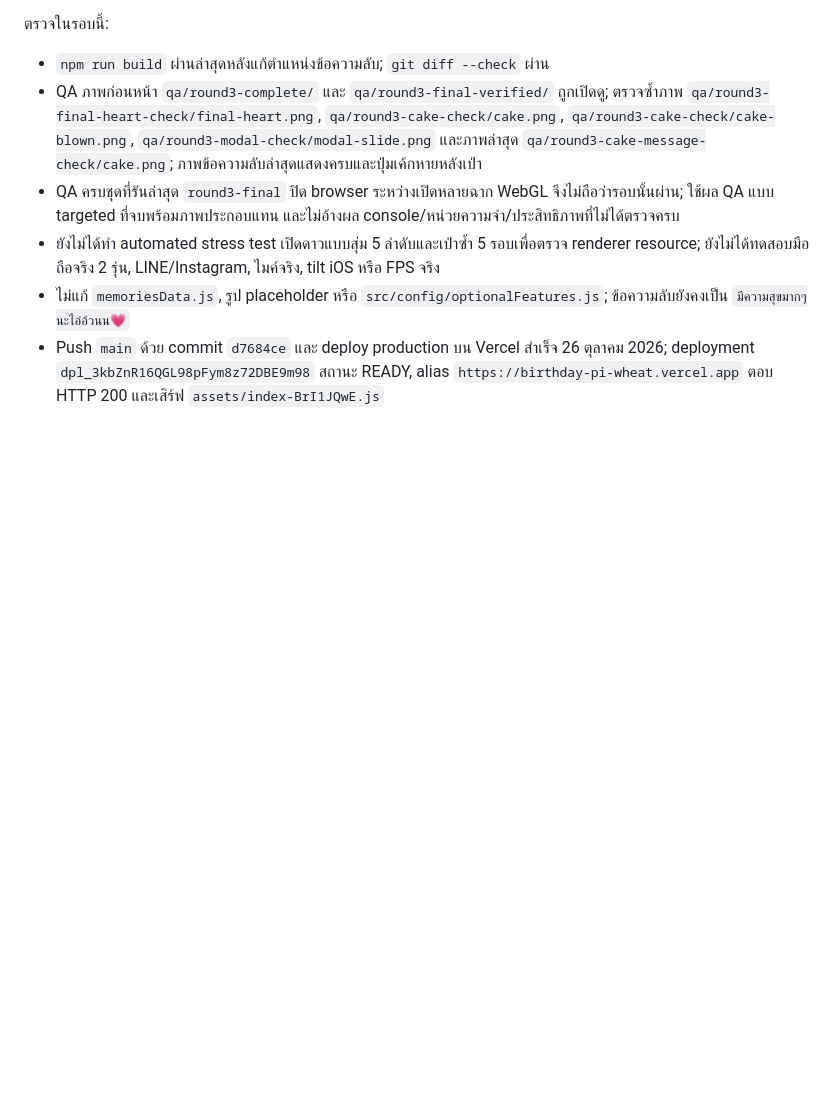
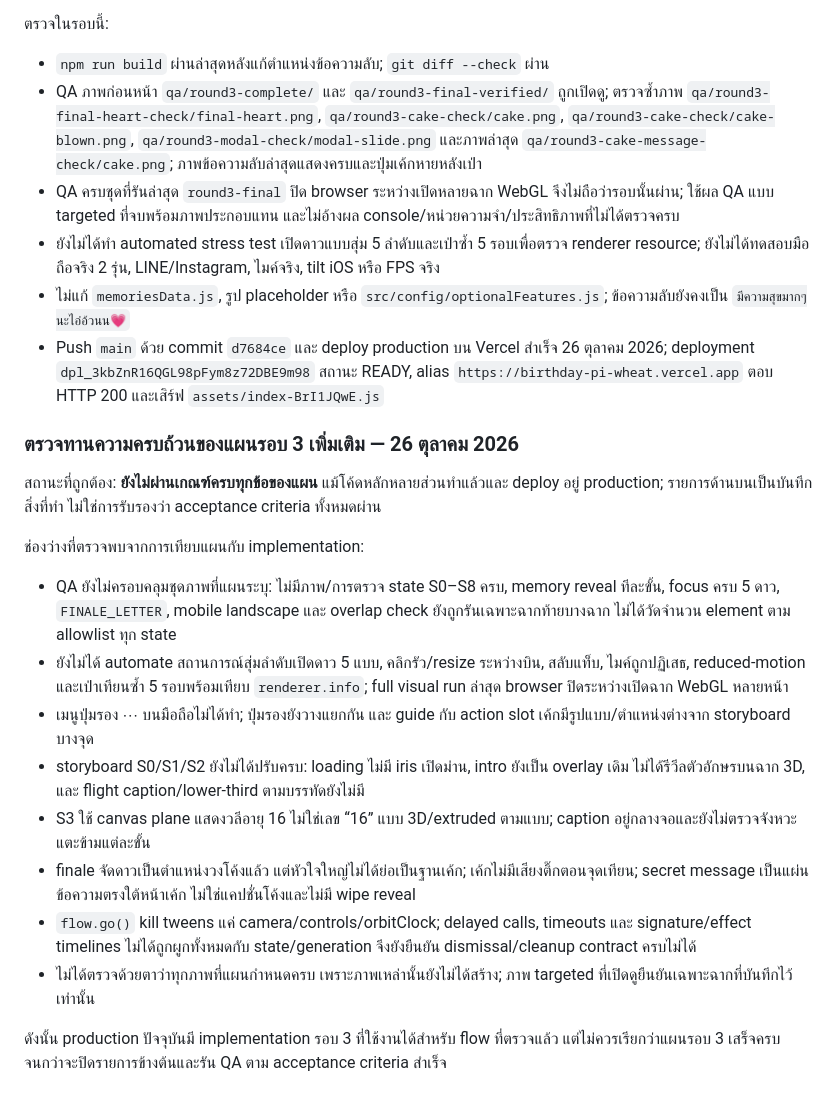
Before and after one commit to MingDevv/Birthday, a Markdown page: ANTIGRAVITY_HANDOFF.md, the part around the change. Rendered like a GitHub page; blank space fills up the shorter version.

Commit message:
Clarify round three plan audit status

```diff
--- a/ANTIGRAVITY_HANDOFF.md
+++ b/ANTIGRAVITY_HANDOFF.md
@@ -160,3 +160,20 @@ npm run visual:qa -- --phase=handoff
 - ยังไม่ได้ทำ automated stress test เปิดดาวแบบสุ่ม 5 ลำดับและเป่าซ้ำ 5 รอบเพื่อตรวจ renderer resource; ยังไม่ได้ทดสอบมือถือจริง 2 รุ่น, LINE/Instagram, ไมค์จริง, tilt iOS หรือ FPS จริง
 - ไม่แก้ `memoriesData.js`, รูป placeholder หรือ `src/config/optionalFeatures.js`; ข้อความลับยังคงเป็น `มีความสุขมากๆนะไอ่อ้วนน💗`
 - Push `main` ด้วย commit `d7684ce` และ deploy production บน Vercel สำเร็จ 26 ตุลาคม 2026; deployment `dpl_3kbZnR16QGL98pFym8z72DBE9m98` สถานะ READY, alias `https://birthday-pi-wheat.vercel.app` ตอบ HTTP 200 และเสิร์ฟ `assets/index-BrI1JQwE.js`
+
+### ตรวจทานความครบถ้วนของแผนรอบ 3 เพิ่มเติม — 26 ตุลาคม 2026
+
+สถานะที่ถูกต้อง: **ยังไม่ผ่านเกณฑ์ครบทุกข้อของแผน** แม้โค้ดหลักหลายส่วนทำแล้วและ deploy อยู่ production; รายการด้านบนเป็นบันทึกสิ่งที่ทำ ไม่ใช่การรับรองว่า acceptance criteria ทั้งหมดผ่าน
+
+ช่องว่างที่ตรวจพบจากการเทียบแผนกับ implementation:
+
+- QA ยังไม่ครอบคลุมชุดภาพที่แผนระบุ: ไม่มีภาพ/การตรวจ state S0–S8 ครบ, memory reveal ทีละขั้น, focus ครบ 5 ดาว, `FINALE_LETTER`, mobile landscape และ overlap check ยังถูกรันเฉพาะฉากท้ายบางฉาก ไม่ได้วัดจำนวน element ตาม allowlist ทุก state
+- ยังไม่ได้ automate สถานการณ์สุ่มลำดับเปิดดาว 5 แบบ, คลิกรัว/resize ระหว่างบิน, สลับแท็บ, ไมค์ถูกปฏิเสธ, reduced-motion และเป่าเทียนซ้ำ 5 รอบพร้อมเทียบ `renderer.info`; full visual run ล่าสุด browser ปิดระหว่างเปิดฉาก WebGL หลายหน้า
+- เมนูปุ่มรอง ⋯ บนมือถือไม่ได้ทำ; ปุ่มรองยังวางแยกกัน และ guide กับ action slot เค้กมีรูปแบบ/ตำแหน่งต่างจาก storyboard บางจุด
+- storyboard S0/S1/S2 ยังไม่ได้ปรับครบ: loading ไม่มี iris เปิดม่าน, intro ยังเป็น overlay เดิม ไม่ได้รีวีลตัวอักษรบนฉาก 3D, และ flight caption/lower-third ตามบรรทัดยังไม่มี
+- S3 ใช้ canvas plane แสดงวลีอายุ 16 ไม่ใช่เลข “16” แบบ 3D/extruded ตามแบบ; caption อยู่กลางจอและยังไม่ตรวจจังหวะแตะข้ามแต่ละขั้น
+- finale จัดดาวเป็นตำแหน่งวงโค้งแล้ว แต่หัวใจใหญ่ไม่ได้ย่อเป็นฐานเค้ก; เค้กไม่มีเสียงติ๊กตอนจุดเทียน; secret message เป็นแผ่นข้อความตรงใต้หน้าเค้ก ไม่ใช่แคปชั่นโค้งและไม่มี wipe reveal
+- `flow.go()` kill tweens แค่ camera/controls/orbitClock; delayed calls, timeouts และ signature/effect timelines ไม่ได้ถูกผูกทั้งหมดกับ state/generation จึงยังยืนยัน dismissal/cleanup contract ครบไม่ได้
+- ไม่ได้ตรวจด้วยตาว่าทุกภาพที่แผนกำหนดครบ เพราะภาพเหล่านั้นยังไม่ได้สร้าง; ภาพ targeted ที่เปิดดูยืนยันเฉพาะฉากที่บันทึกไว้เท่านั้น
+
+ดังนั้น production ปัจจุบันมี implementation รอบ 3 ที่ใช้งานได้สำหรับ flow ที่ตรวจแล้ว แต่ไม่ควรเรียกว่าแผนรอบ 3 เสร็จครบจนกว่าจะปิดรายการข้างต้นและรัน QA ตาม acceptance criteria สำเร็จ
```
